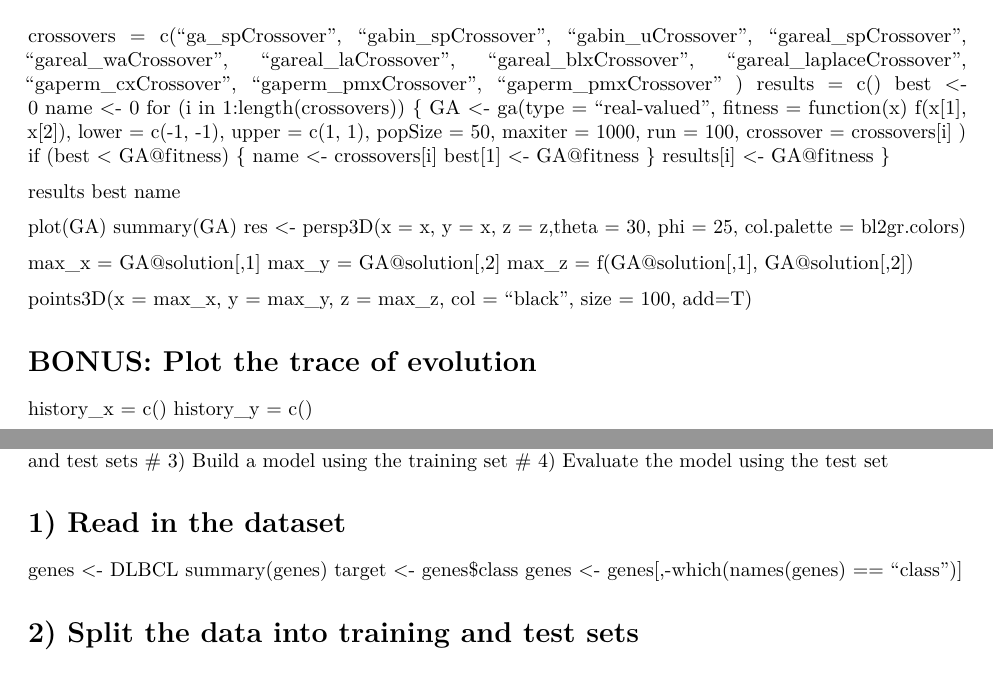
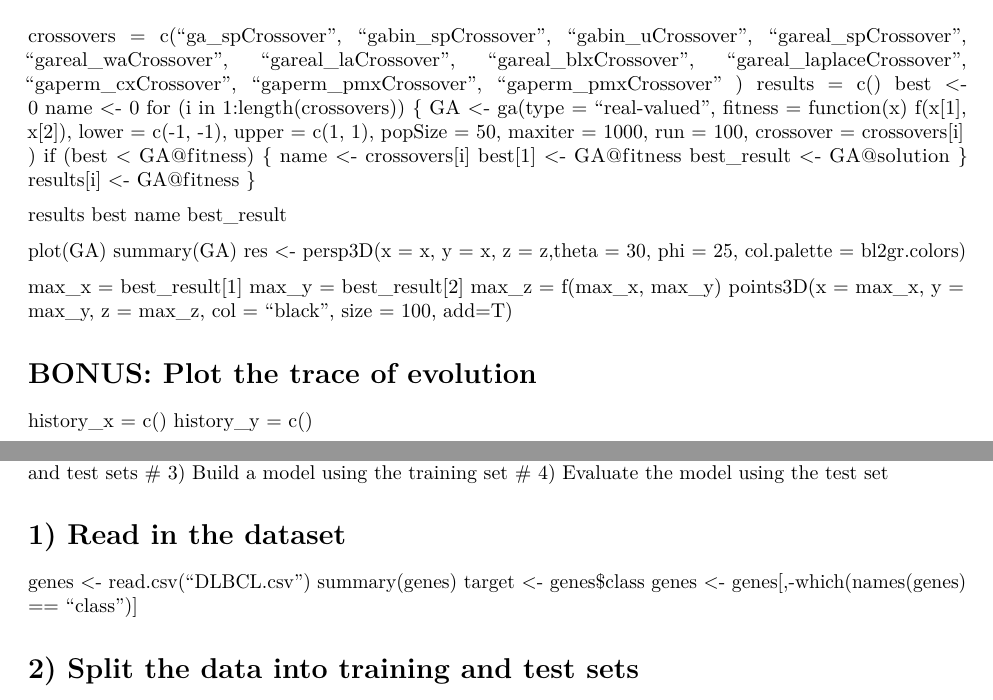
Before and after one commit to lindepav/IntelligentSystems, an R Markdown document (hw01.Rmd): two parts of pages 1 and 2 of 2, joined at a grey line, cut so that both start at the same text. Rendered offline with R 4.5, knitr and Pandoc, then LaTeX, with nearby package versions.

Commit message:
1 assigment completed (without questions)

```diff
--- a/hw01.Rmd
+++ b/hw01.Rmd
@@ -48,6 +48,7 @@ for (i in 1:length(crossovers)) {
   if (best < GA@fitness) {
     name <- crossovers[i]
     best[1] <- GA@fitness
+    best_result <- GA@solution
   }
   results[i] <- GA@fitness
 }
@@ -55,15 +56,15 @@ for (i in 1:length(crossovers)) {
 results
 best
 name
+best_result
 
 plot(GA)
 summary(GA)
 res <- persp3D(x = x, y = x, z = z,theta = 30, phi = 25, col.palette = bl2gr.colors)
 
-max_x = GA@solution[,1]
-max_y = GA@solution[,2]
-max_z = f(GA@solution[,1], GA@solution[,2])
-
+max_x = best_result[1]
+max_y = best_result[2]
+max_z = f(max_x, max_y)
 points3D(x = max_x, y = max_y, z = max_z, col = "black", size = 100, add=T)
 
 # BONUS: Plot the trace of evolution
@@ -93,7 +94,7 @@ text3D(x = history_x[10:12], y = history_y[10:12], z = f(history_x[10:12], histo
 # 4) Evaluate the model using the test set
 
 # 1) Read in the dataset
-genes <- DLBCL
+genes <- read.csv("DLBCL.csv")
 summary(genes)
 target <- genes$class
 genes <- genes[,-which(names(genes) == "class")]
```
